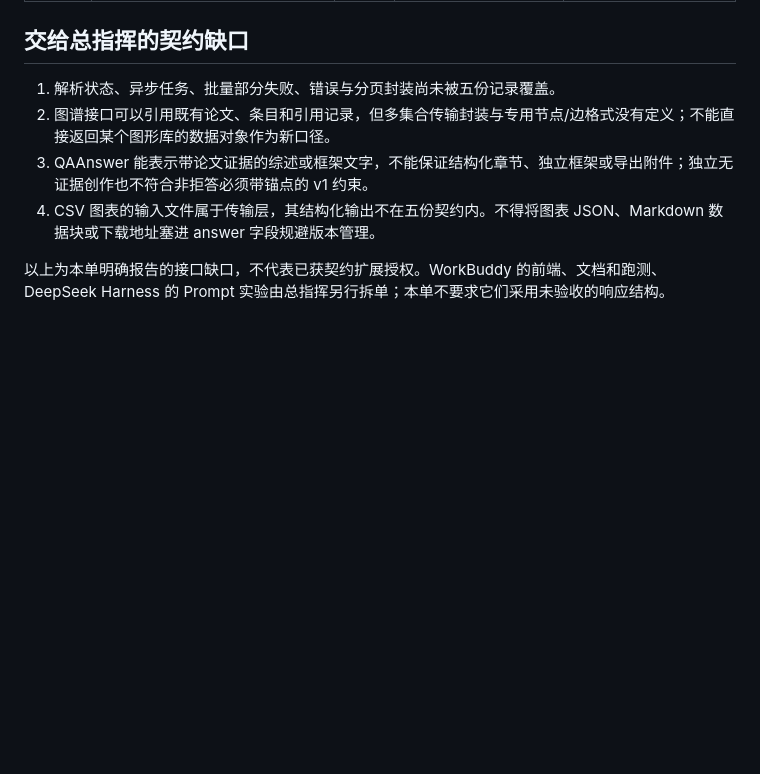
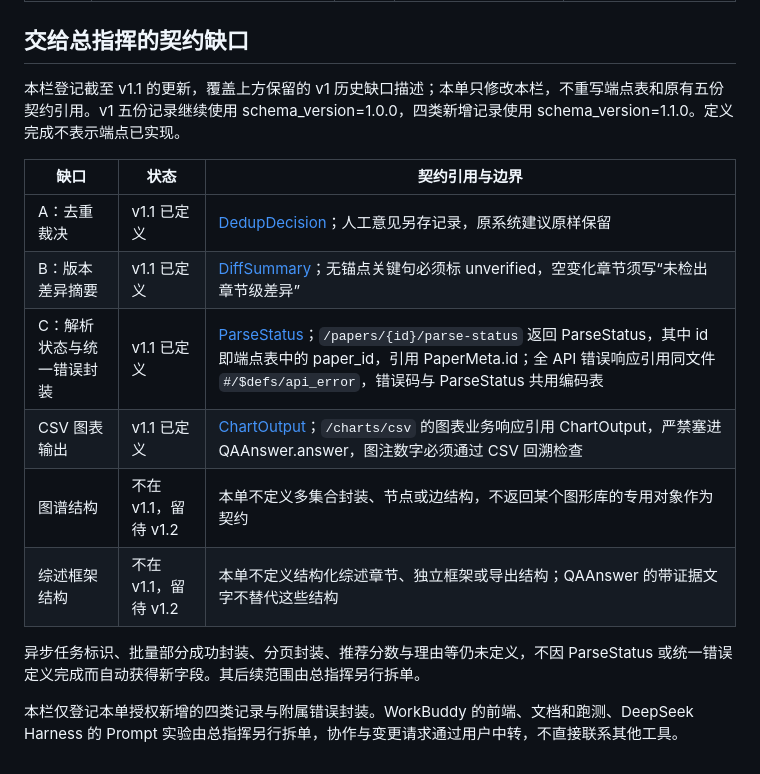
Before and after one commit to hoanhkhai1hk-wq/scholar-graph, a Markdown page: docs/api-draft-v1.md, the part around the change. Drawn GitHub-style; blank space fills up the shorter version.

Commit message:
仅更新API缺口登记为v1.1并保留v1.2结构边界

```diff
--- a/docs/api-draft-v1.md
+++ b/docs/api-draft-v1.md
@@ -38,9 +38,17 @@
 
 ## 交给总指挥的契约缺口
 
-1. 解析状态、异步任务、批量部分失败、错误与分页封装尚未被五份记录覆盖。
-2. 图谱接口可以引用既有论文、条目和引用记录，但多集合传输封装与专用节点/边格式没有定义；不能直接返回某个图形库的数据对象作为新口径。
-3. QAAnswer 能表示带论文证据的综述或框架文字，不能保证结构化章节、独立框架或导出附件；独立无证据创作也不符合非拒答必须带锚点的 v1 约束。
-4. CSV 图表的输入文件属于传输层，其结构化输出不在五份契约内。不得将图表 JSON、Markdown 数据块或下载地址塞进 answer 字段规避版本管理。
+本栏登记截至 v1.1 的更新，覆盖上方保留的 v1 历史缺口描述；本单只修改本栏，不重写端点表和原有五份契约引用。v1 五份记录继续使用 schema_version=1.0.0，四类新增记录使用 schema_version=1.1.0。定义完成不表示端点已实现。
 
-以上为本单明确报告的接口缺口，不代表已获契约扩展授权。WorkBuddy 的前端、文档和跑测、DeepSeek Harness 的 Prompt 实验由总指挥另行拆单；本单不要求它们采用未验收的响应结构。
+| 缺口 | 状态 | 契约引用与边界 |
+| --- | --- | --- |
+| A：去重裁决 | v1.1 已定义 | [DedupDecision](../contracts/dedup-decision.v1.1.schema.json)；人工意见另存记录，原系统建议原样保留 |
+| B：版本差异摘要 | v1.1 已定义 | [DiffSummary](../contracts/diff-summary.v1.1.schema.json)；无锚点关键句必须标 unverified，空变化章节须写“未检出章节级差异” |
+| C：解析状态与统一错误封装 | v1.1 已定义 | [ParseStatus](../contracts/parse-status.v1.1.schema.json)；`/papers/{id}/parse-status` 返回 ParseStatus，其中 id 即端点表中的 paper_id，引用 PaperMeta.id；全 API 错误响应引用同文件 `#/$defs/api_error`，错误码与 ParseStatus 共用编码表 |
+| CSV 图表输出 | v1.1 已定义 | [ChartOutput](../contracts/chart-output.v1.1.schema.json)；`/charts/csv` 的图表业务响应引用 ChartOutput，严禁塞进 QAAnswer.answer，图注数字必须通过 CSV 回溯检查 |
+| 图谱结构 | 不在 v1.1，留待 v1.2 | 本单不定义多集合封装、节点或边结构，不返回某个图形库的专用对象作为契约 |
+| 综述框架结构 | 不在 v1.1，留待 v1.2 | 本单不定义结构化综述章节、独立框架或导出结构；QAAnswer 的带证据文字不替代这些结构 |
+
+异步任务标识、批量部分成功封装、分页封装、推荐分数与理由等仍未定义，不因 ParseStatus 或统一错误定义完成而自动获得新字段。其后续范围由总指挥另行拆单。
+
+本栏仅登记本单授权新增的四类记录与附属错误封装。WorkBuddy 的前端、文档和跑测、DeepSeek Harness 的 Prompt 实验由总指挥另行拆单，协作与变更请求通过用户中转，不直接联系其他工具。
```
